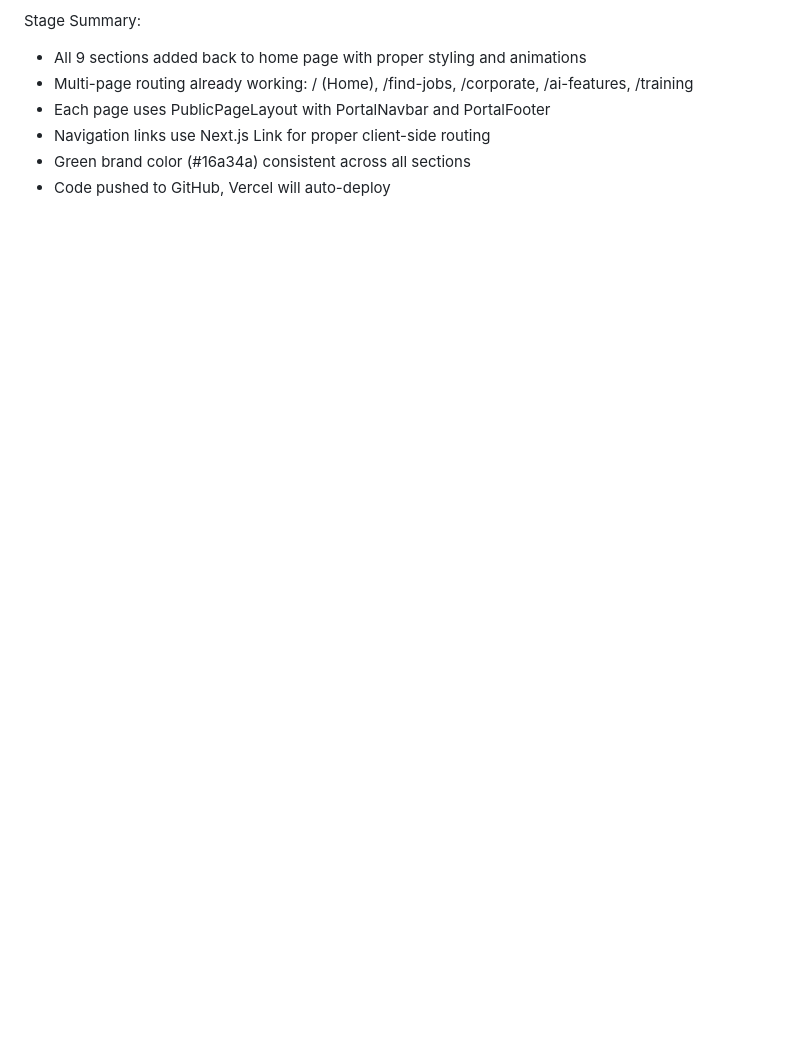
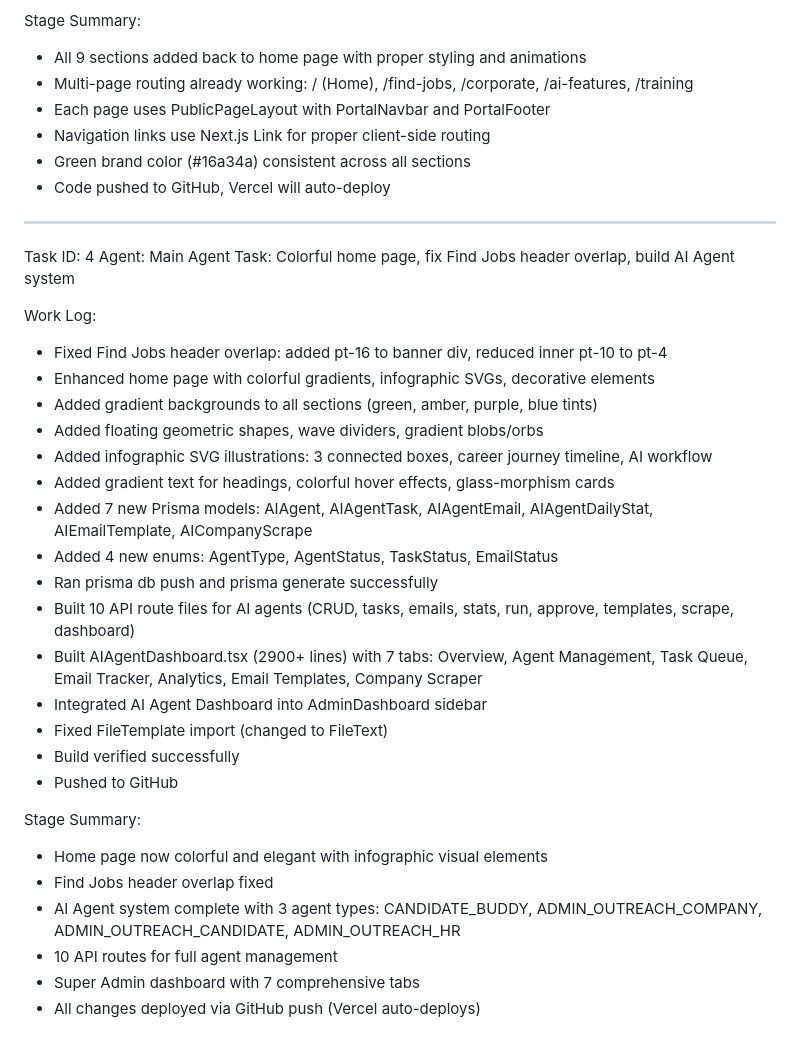
Before and after one commit to pmkshar/3boxesjobportal, a Markdown page: worklog.md, the part around the change. GitHub-like rendering; blank space fills up the shorter version.

Commit message:
ae978477-dbc6-418c-8c6e-58954553302a

```diff
--- a/worklog.md
+++ b/worklog.md
@@ -61,3 +61,33 @@ Stage Summary:
 - Navigation links use Next.js Link for proper client-side routing
 - Green brand color (#16a34a) consistent across all sections
 - Code pushed to GitHub, Vercel will auto-deploy
+
+---
+Task ID: 4
+Agent: Main Agent
+Task: Colorful home page, fix Find Jobs header overlap, build AI Agent system
+
+Work Log:
+- Fixed Find Jobs header overlap: added pt-16 to banner div, reduced inner pt-10 to pt-4
+- Enhanced home page with colorful gradients, infographic SVGs, decorative elements
+- Added gradient backgrounds to all sections (green, amber, purple, blue tints)
+- Added floating geometric shapes, wave dividers, gradient blobs/orbs
+- Added infographic SVG illustrations: 3 connected boxes, career journey timeline, AI workflow
+- Added gradient text for headings, colorful hover effects, glass-morphism cards
+- Added 7 new Prisma models: AIAgent, AIAgentTask, AIAgentEmail, AIAgentDailyStat, AIEmailTemplate, AICompanyScrape
+- Added 4 new enums: AgentType, AgentStatus, TaskStatus, EmailStatus
+- Ran prisma db push and prisma generate successfully
+- Built 10 API route files for AI agents (CRUD, tasks, emails, stats, run, approve, templates, scrape, dashboard)
+- Built AIAgentDashboard.tsx (2900+ lines) with 7 tabs: Overview, Agent Management, Task Queue, Email Tracker, Analytics, Email Templates, Company Scraper
+- Integrated AI Agent Dashboard into AdminDashboard sidebar
+- Fixed FileTemplate import (changed to FileText)
+- Build verified successfully
+- Pushed to GitHub
+
+Stage Summary:
+- Home page now colorful and elegant with infographic visual elements
+- Find Jobs header overlap fixed
+- AI Agent system complete with 3 agent types: CANDIDATE_BUDDY, ADMIN_OUTREACH_COMPANY, ADMIN_OUTREACH_CANDIDATE, ADMIN_OUTREACH_HR
+- 10 API routes for full agent management
+- Super Admin dashboard with 7 comprehensive tabs
+- All changes deployed via GitHub push (Vercel auto-deploys)
```
